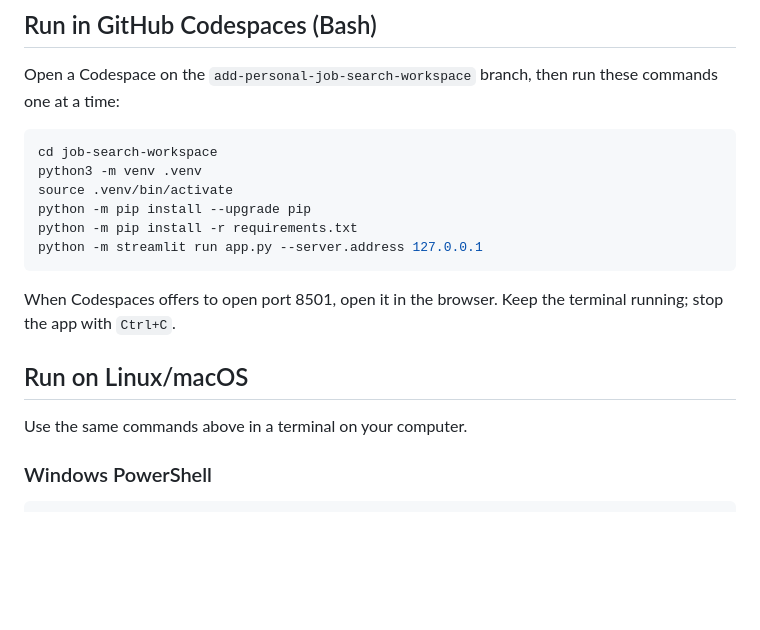
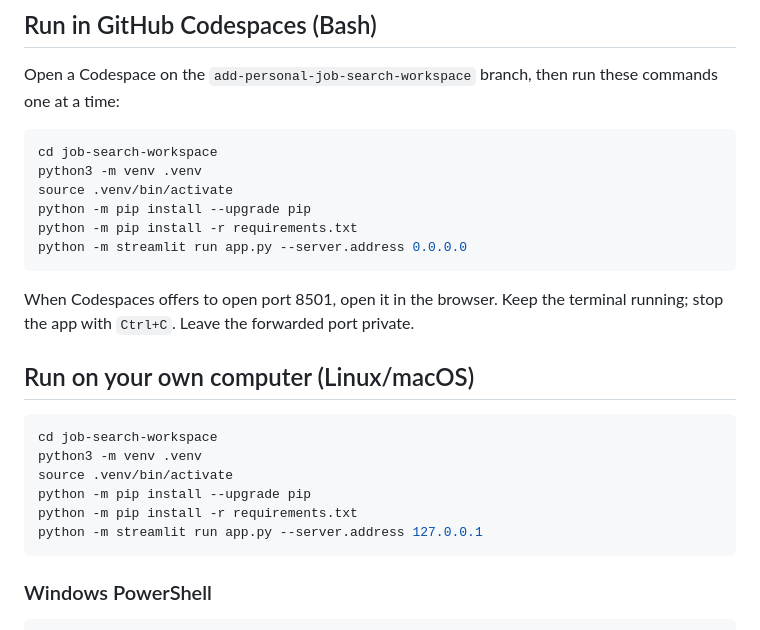
Before and after one commit to zhanbolatametkhanov/student-success-analytics-portfolio, a Markdown page: job-search-workspace/README.md, the part around the change. GitHub-like rendering; blank space fills up the shorter version.

Commit message:
Use Codespaces-compatible Streamlit binding

````diff
--- a/job-search-workspace/README.md
+++ b/job-search-workspace/README.md
@@ -23,14 +23,21 @@ python3 -m venv .venv
 source .venv/bin/activate
 python -m pip install --upgrade pip
 python -m pip install -r requirements.txt
+python -m streamlit run app.py --server.address 0.0.0.0
+```
+
+When Codespaces offers to open port 8501, open it in the browser. Keep the terminal running; stop the app with `Ctrl+C`. Leave the forwarded port private.
+
+## Run on your own computer (Linux/macOS)
+
+```bash
+cd job-search-workspace
+python3 -m venv .venv
+source .venv/bin/activate
+python -m pip install --upgrade pip
+python -m pip install -r requirements.txt
 python -m streamlit run app.py --server.address 127.0.0.1
 ```
-
-When Codespaces offers to open port 8501, open it in the browser. Keep the terminal running; stop the app with `Ctrl+C`.
-
-## Run on Linux/macOS
-
-Use the same commands above in a terminal on your computer.
 
 ### Windows PowerShell
 
````
